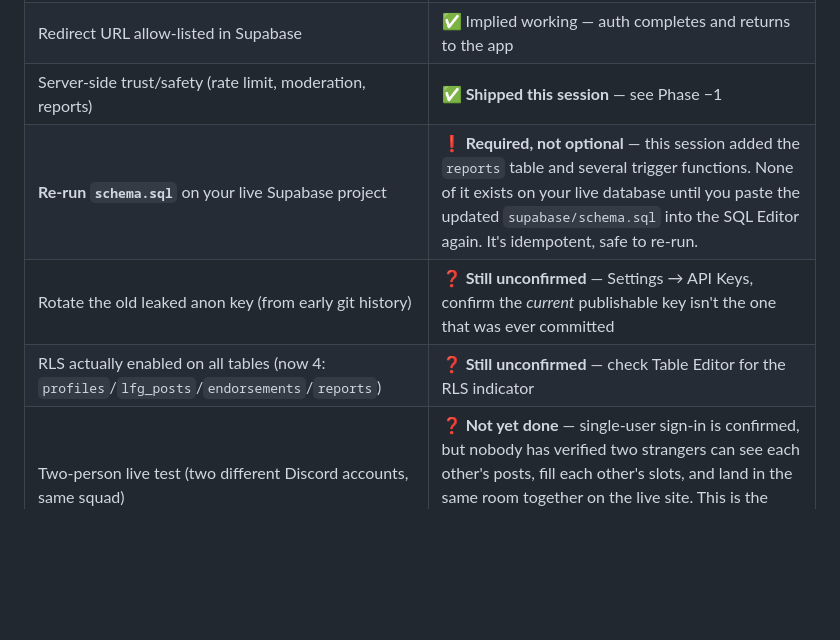
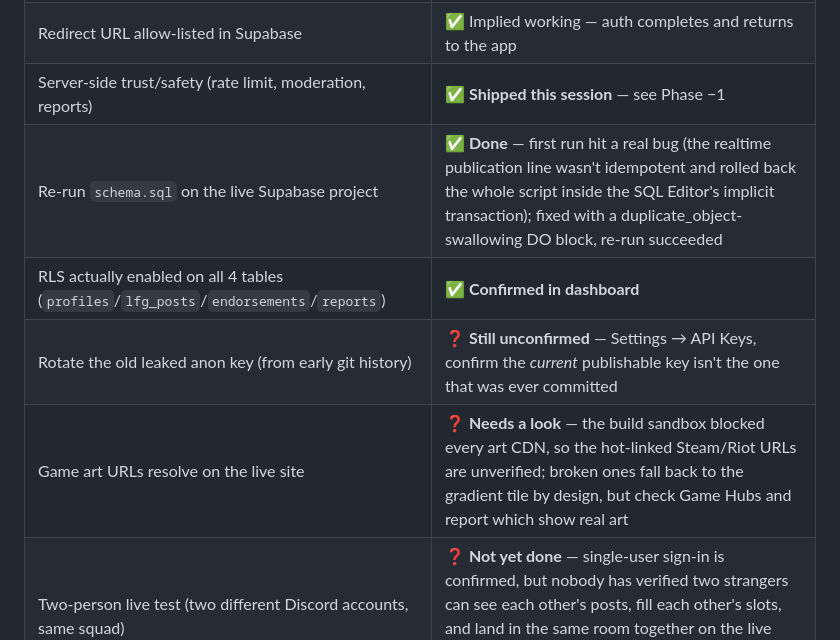
Before and after one commit to kushsriv/playra, a Markdown page: DEPLOYMENT_ROADMAP.md, the part around the change. Drawn GitHub-style; blank space fills up the shorter version.

Commit message:
Roadmap: schema re-run and RLS confirmed done; add art-URL verification item
Co-Authored-By: Claude Fable 5 <noreply@anthropic.com>
Claude-Session: https://claude.ai/code/session_01ADUSzo1iTr3WktGeoE765V

```diff
--- a/DEPLOYMENT_ROADMAP.md
+++ b/DEPLOYMENT_ROADMAP.md
@@ -48,9 +48,10 @@ to `main`. Full feature set:
 | Discord OAuth end-to-end on real infrastructure | ✅ **Confirmed** — fixed a missing repo-secrets step and a missing `email` OAuth scope to get here |
 | Redirect URL allow-listed in Supabase | ✅ Implied working — auth completes and returns to the app |
 | Server-side trust/safety (rate limit, moderation, reports) | ✅ **Shipped this session** — see Phase −1 |
-| **Re-run `schema.sql`** on your live Supabase project | ❗ **Required, not optional** — this session added the `reports` table and several trigger functions. None of it exists on your live database until you paste the updated `supabase/schema.sql` into the SQL Editor again. It's idempotent, safe to re-run. |
+| Re-run `schema.sql` on the live Supabase project | ✅ **Done** — first run hit a real bug (the realtime publication line wasn't idempotent and rolled back the whole script inside the SQL Editor's implicit transaction); fixed with a duplicate_object-swallowing DO block, re-run succeeded |
+| RLS actually enabled on all 4 tables (`profiles`/`lfg_posts`/`endorsements`/`reports`) | ✅ **Confirmed in dashboard** |
 | Rotate the old leaked anon key (from early git history) | ❓ **Still unconfirmed** — Settings → API Keys, confirm the *current* publishable key isn't the one that was ever committed |
-| RLS actually enabled on all tables (now 4: `profiles`/`lfg_posts`/`endorsements`/`reports`) | ❓ **Still unconfirmed** — check Table Editor for the RLS indicator |
+| Game art URLs resolve on the live site | ❓ **Needs a look** — the build sandbox blocked every art CDN, so the hot-linked Steam/Riot URLs are unverified; broken ones fall back to the gradient tile by design, but check Game Hubs and report which show real art |
 | Two-person live test (two different Discord accounts, same squad) | ❓ **Not yet done** — single-user sign-in is confirmed, but nobody has verified two strangers can see each other's posts, fill each other's slots, and land in the same room together on the live site. This is the whole point of the product and the one thing that's never been run for real. |
 
 ## Phase 1: Trust gaps — ✅ done (was the previous "next up")
```
